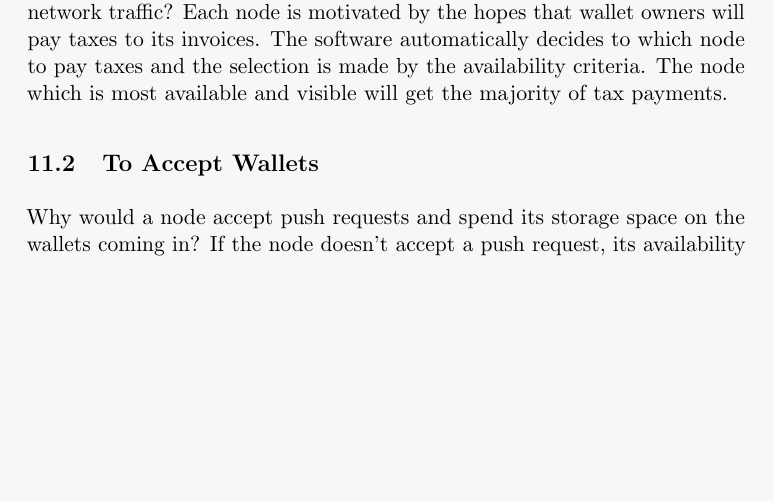
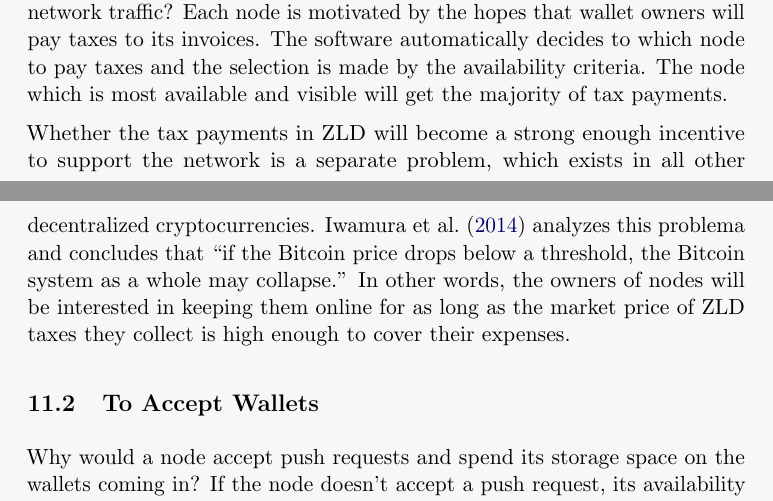
Before and after one commit to zold-io/papers, a LaTeX paper (tex/wp.tex): part of page 13 of 17 before the commit and two parts of pages 13 and 14 of 17 after it, the two joined at a grey line, cut so that both start at the same text, the shorter picture padded with empty space. Compiled offline with pdfLaTeX.

Commit message:
#2 incentive explained

```diff
--- a/tex/wp.tex
+++ b/tex/wp.tex
@@ -654,6 +663,15 @@ automatically decides to which node to pay taxes and the selection is
 made by the availability criteria. The node which is most available
 and visible will get the majority of tax payments.
 
+Whether the tax payments in ZLD will become a strong enough incentive
+to support the network is a separate problem, which exists in all
+other decentralized cryptocurrencies. \textcite{iwamura2014} analyzes this
+problema and concludes that ``if the Bitcoin price drops below
+a threshold, the Bitcoin system as a whole may collapse.'' In other words,
+the owners of nodes will be interested in keeping them online for as long
+as the market price of ZLD taxes they collect is high enough to cover
+their expenses.
+
 \subsection{To Accept Wallets}
 
 Why would a node accept push requests and spend its storage space
```
Also changed, not shown: main.bib (+6 -0 lines), tex/wp.tex (9 more changed lines).
